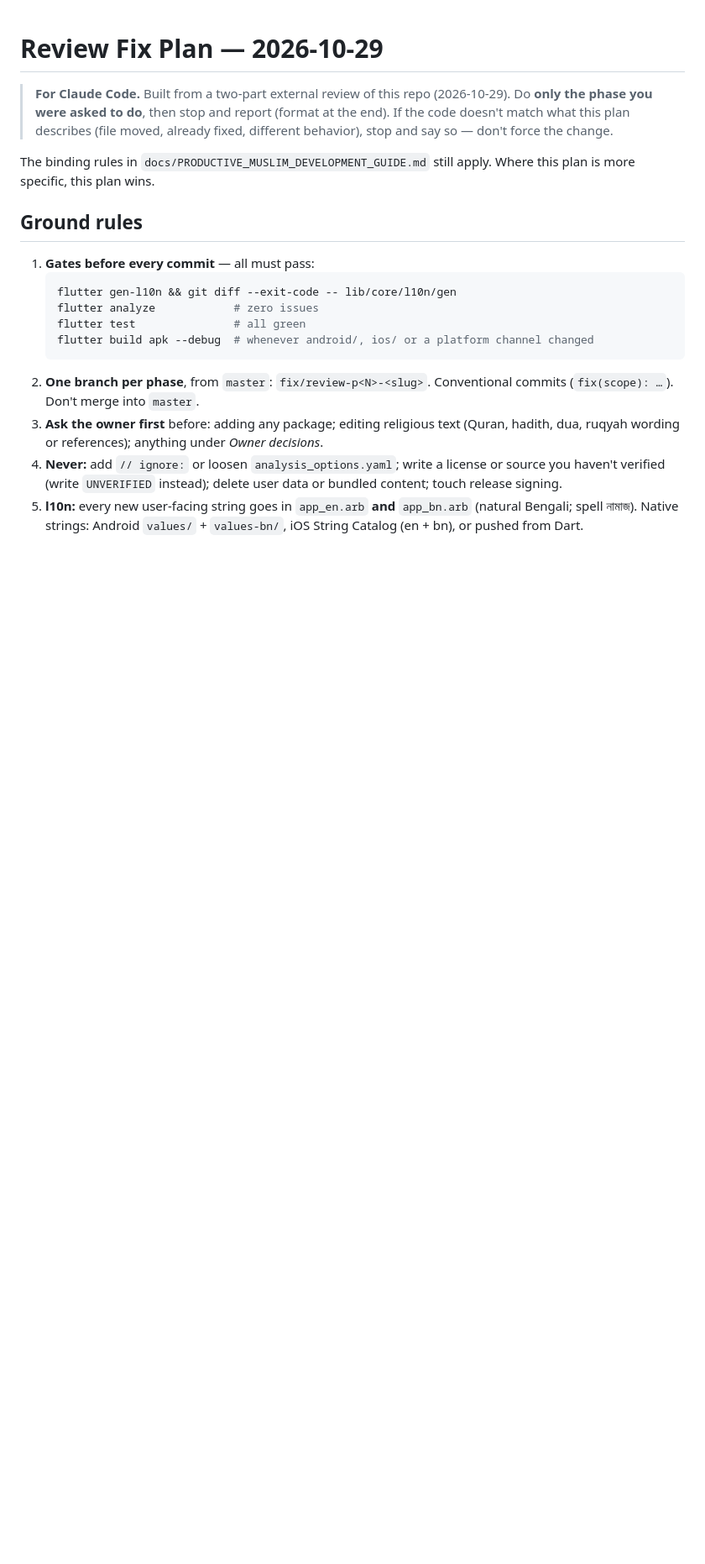
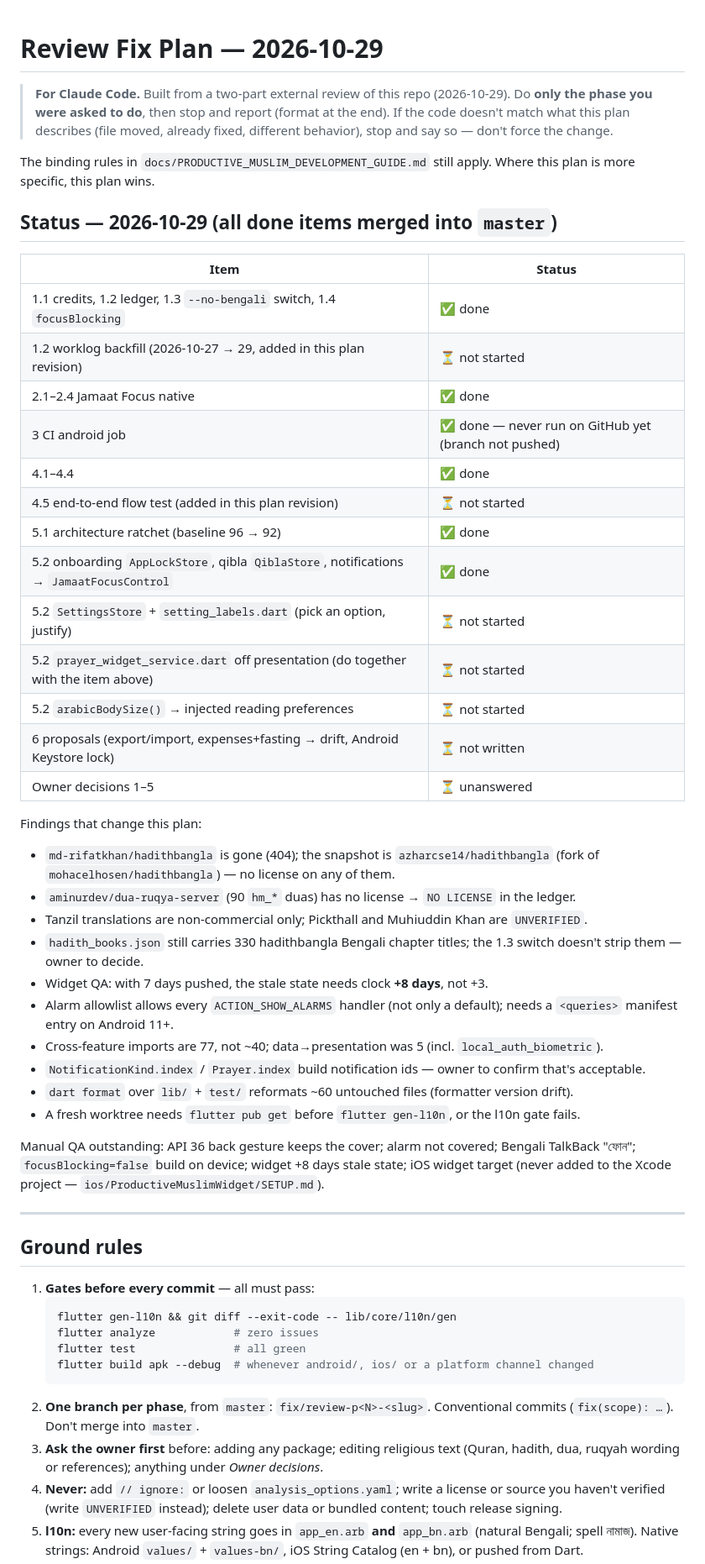
Before and after one commit to azharcse14/Productive-Muslim, a Markdown page: docs/REVIEW_FIX_PLAN.md, the part around one of its changes. Shown at 84% size. Rendered like a GitHub page; blank space fills up the shorter version.

Commit message:
docs: review plan revision with status of done and remaining items
Also corrects the Phase 5 baseline counts in the worklog (96 → 92).

Co-Authored-By: Claude Opus 5.5 <noreply@anthropic.com>

```diff
--- a/docs/REVIEW_FIX_PLAN.md
+++ b/docs/REVIEW_FIX_PLAN.md
@@ -7,6 +7,45 @@
 
 The binding rules in `docs/PRODUCTIVE_MUSLIM_DEVELOPMENT_GUIDE.md` still apply. Where this
 plan is more specific, this plan wins.
+
+## Status — 2026-10-29 (all done items merged into `master`)
+
+| Item | Status |
+|---|---|
+| 1.1 credits, 1.2 ledger, 1.3 `--no-bengali` switch, 1.4 `focusBlocking` | ✅ done |
+| 1.2 worklog backfill (2026-10-27 → 29, added in this plan revision) | ⏳ not started |
+| 2.1–2.4 Jamaat Focus native | ✅ done |
+| 3 CI android job | ✅ done — never run on GitHub yet (branch not pushed) |
+| 4.1–4.4 | ✅ done |
+| 4.5 end-to-end flow test (added in this plan revision) | ⏳ not started |
+| 5.1 architecture ratchet (baseline 96 → 92) | ✅ done |
+| 5.2 onboarding `AppLockStore`, qibla `QiblaStore`, notifications → `JamaatFocusControl` | ✅ done |
+| 5.2 `SettingsStore` + `setting_labels.dart` (pick an option, justify) | ⏳ not started |
+| 5.2 `prayer_widget_service.dart` off presentation (do together with the item above) | ⏳ not started |
+| 5.2 `arabicBodySize()` → injected reading preferences | ⏳ not started |
+| 6 proposals (export/import, expenses+fasting → drift, Android Keystore lock) | ⏳ not written |
+| Owner decisions 1–5 | ⏳ unanswered |
+
+Findings that change this plan:
+- `md-rifatkhan/hadithbangla` is gone (404); the snapshot is `azharcse14/hadithbangla`
+  (fork of `mohacelhosen/hadithbangla`) — no license on any of them.
+- `aminurdev/dua-ruqya-server` (90 `hm_*` duas) has no license → `NO LICENSE` in the ledger.
+- Tanzil translations are non-commercial only; Pickthall and Muhiuddin Khan are `UNVERIFIED`.
+- `hadith_books.json` still carries 330 hadithbangla Bengali chapter titles; the 1.3 switch
+  doesn't strip them — owner to decide.
+- Widget QA: with 7 days pushed, the stale state needs clock **+8 days**, not +3.
+- Alarm allowlist allows every `ACTION_SHOW_ALARMS` handler (not only a default); needs a
+  `<queries>` manifest entry on Android 11+.
+- Cross-feature imports are 77, not ~40; data→presentation was 5 (incl. `local_auth_biometric`).
+- `NotificationKind.index` / `Prayer.index` build notification ids — owner to confirm that's acceptable.
+- `dart format` over `lib/` + `test/` reformats ~60 untouched files (formatter version drift).
+- A fresh worktree needs `flutter pub get` before `flutter gen-l10n`, or the l10n gate fails.
+
+Manual QA outstanding: API 36 back gesture keeps the cover; alarm not covered; Bengali
+TalkBack "ফোন"; `focusBlocking=false` build on device; widget +8 days stale state; iOS widget
+target (never added to the Xcode project — `ios/ProductiveMuslimWidget/SETUP.md`).
+
+---
 
 ## Ground rules
 
```
Also changed, not shown: other parts of docs/REVIEW_FIX_PLAN.md (+18 -1 lines), docs/PRODUCTIVE_MUSLIM_PROGRESS.md (+5 -4 lines).
